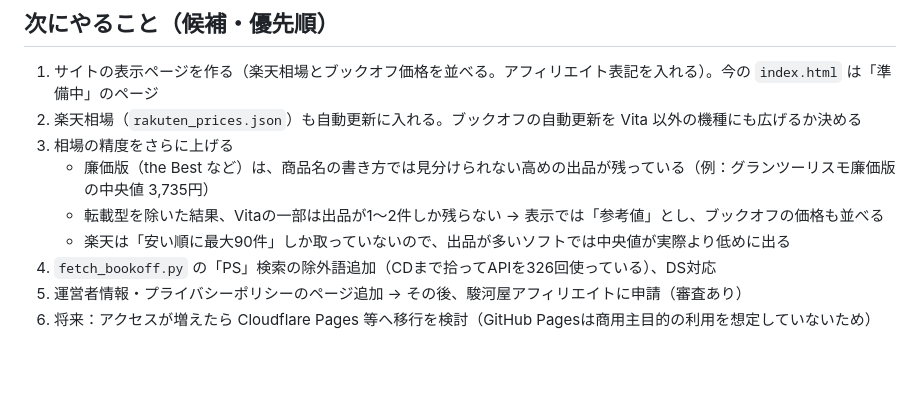
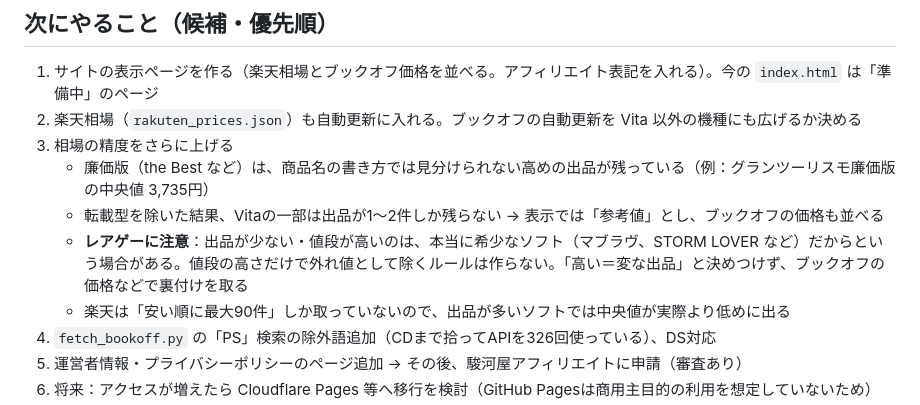
Before and after one commit to retrogame-souba/retrogame-souba.github.io, a Markdown page: CLAUDE.md, the part around the change. Rendered like a GitHub page; blank space fills up the shorter version.

Commit message:
CLAUDE.md: レアゲーは値段の高さだけで除外しない方針を追記
Co-Authored-By: Claude Opus 5.5 <noreply@anthropic.com>

```diff
--- a/CLAUDE.md
+++ b/CLAUDE.md
@@ -90,6 +90,7 @@
 3. 相場の精度をさらに上げる
    - 廉価版（the Best など）は、商品名の書き方では見分けられない高めの出品が残っている（例：グランツーリスモ廉価版の中央値 3,735円）
    - 転載型を除いた結果、Vitaの一部は出品が1〜2件しか残らない → 表示では「参考値」とし、ブックオフの価格も並べる
+   - **レアゲーに注意**：出品が少ない・値段が高いのは、本当に希少なソフト（マブラヴ、STORM LOVER など）だからという場合がある。値段の高さだけで外れ値として除くルールは作らない。「高い＝変な出品」と決めつけず、ブックオフの価格などで裏付けを取る
    - 楽天は「安い順に最大90件」しか取っていないので、出品が多いソフトでは中央値が実際より低めに出る
 4. `fetch_bookoff.py` の「PS」検索の除外語追加（CDまで拾ってAPIを326回使っている）、DS対応
 5. 運営者情報・プライバシーポリシーのページ追加 → その後、駿河屋アフィリエイトに申請（審査あり）
```
